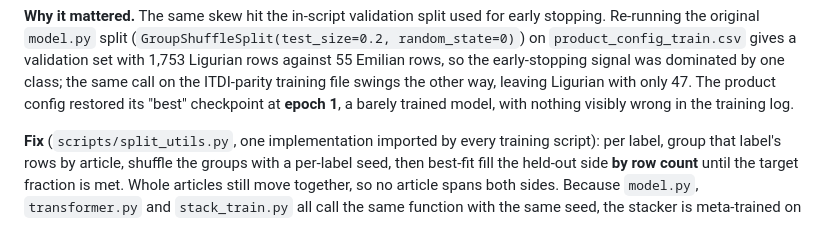
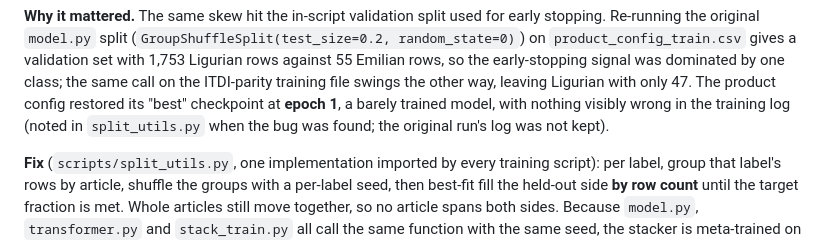
Before and after one commit to danjack0/dialettometro, a Markdown page: README.md, the part around the change. Rendered like a GitHub page.

Commit message:
README: note provenance of epoch-1 early-stopping claim
Clarify that the epoch-1 checkpoint detail comes from the note in
split_utils.py written when the bug was found; the original run's
log was not kept.

```diff
--- a/README.md
+++ b/README.md
@@ -161,7 +161,8 @@ against 55 Emilian rows, so the early-stopping signal was dominated by one
 class; the same call on the ITDI-parity training file swings the other way,
 leaving Ligurian with only 47. The product config restored its "best"
 checkpoint at **epoch 1**, a barely trained model, with nothing visibly wrong
-in the training log.
+in the training log (noted in `split_utils.py` when the bug was found; the
+original run's log was not kept).
 
 **Fix** (`scripts/split_utils.py`, one implementation imported by every
 training script): per label, group that label's rows by article, shuffle the
```
